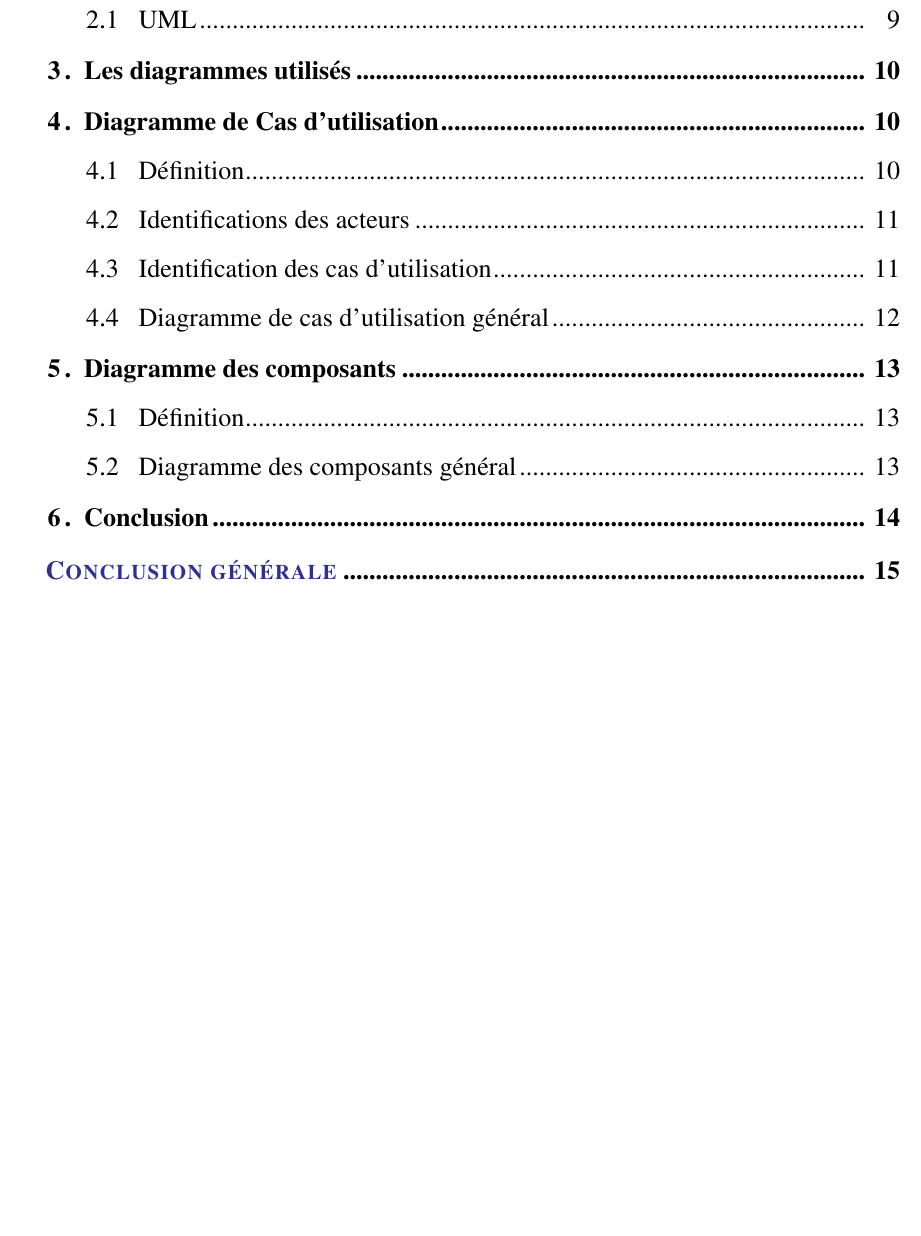
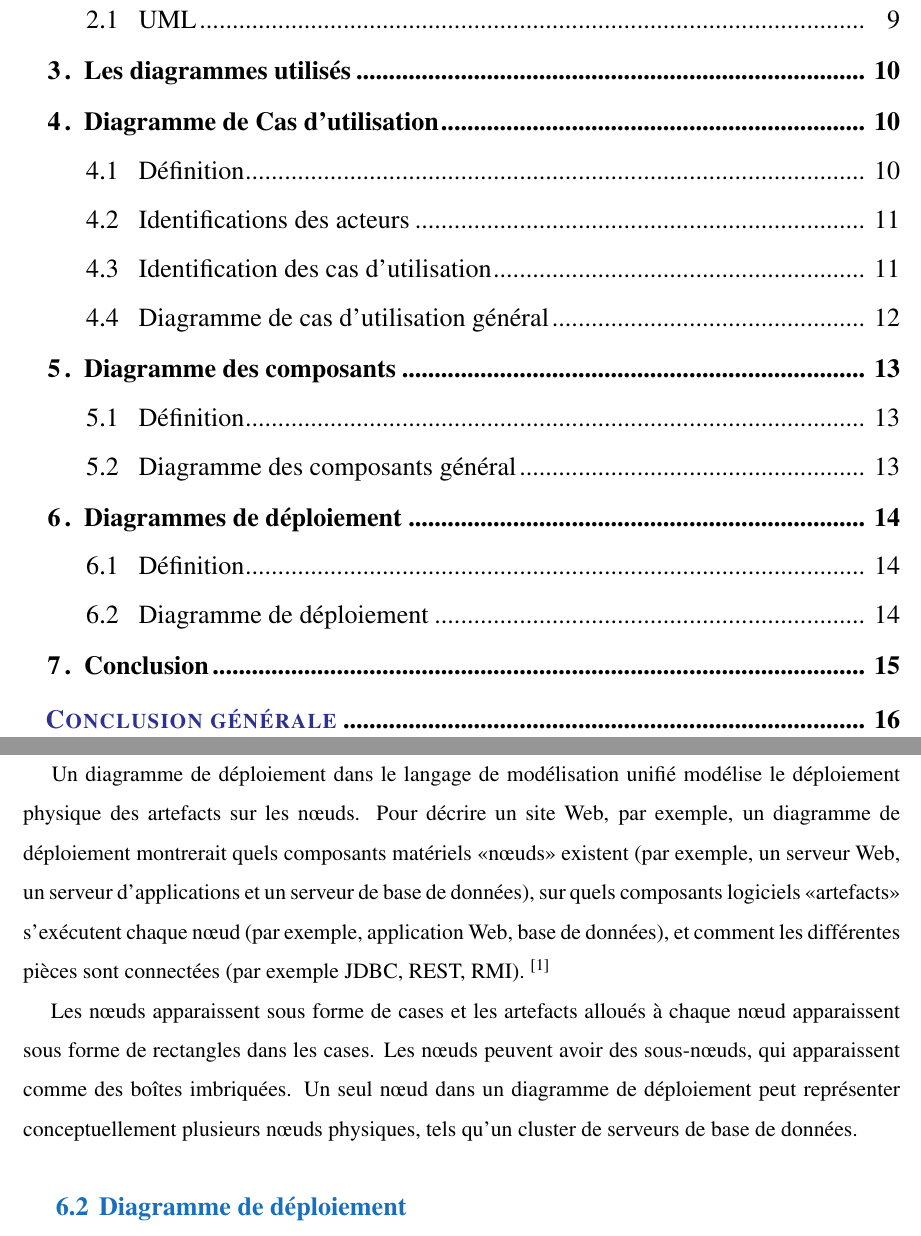
Before and after one commit to nemo256/tc, a LaTeX document (rapport/latex/rapport.tex): part of page 5 of 23 before the commit and two parts of pages 5 and 21 of 24 after it, the two joined at a grey line, cut so that both start at the same text, the shorter picture padded with empty space. Compiled offline with pdfLaTeX.

Commit message:
Added deployment diagram section...

```diff
--- a/rapport/latex/rapport.tex
+++ b/rapport/latex/rapport.tex
@@ -716,6 +716,18 @@ Décrivent les composants du logiciel, leurs interfaces et leurs dépendances, l
 
 \newpage
 
+\section{Diagrammes de déploiement}
+\subsection{Définition}
+\hspace*{0.16in}
+Un diagramme de déploiement dans le langage de modélisation unifié modélise le déploiement physique des artefacts sur les nœuds. Pour décrire un site Web, par exemple, un diagramme de déploiement montrerait quels composants matériels «nœuds» existent (par exemple, un serveur Web, un serveur d’applications et un serveur de base de données), sur quels composants logiciels «artefacts» s’exécutent chaque nœud (par exemple, application Web, base de données), et comment les différentes pièces sont connectées (par exemple JDBC, REST, RMI). \textsuperscript{\cite{booch2005unified}}
+\\
+\hspace*{0.16in}
+Les nœuds apparaissent sous forme de cases et les artefacts alloués à chaque nœud apparaissent sous forme de rectangles dans les cases. Les nœuds peuvent avoir des sous-nœuds, qui apparaissent comme des boîtes imbriquées. Un seul nœud dans un diagramme de déploiement peut représenter conceptuellement plusieurs nœuds physiques, tels qu’un cluster de serveurs de base de données.
+
+\subsection{Diagramme de déploiement}
+
+\newpage
+
 \section{Conclusion}
 \hspace*{0.16in}
 Dans ce chapitre, nous avons défini d’abord la signification de l’analyse et la conception avec les outils qu’on a utilisés pour réussir notre conception, ensuite nous sommes passés aux différents diagrammes là où nous avons expliqué notre solution en détail.
```
Also changed, not shown: rapport/latex/rapport.pdf, 4 other files.
